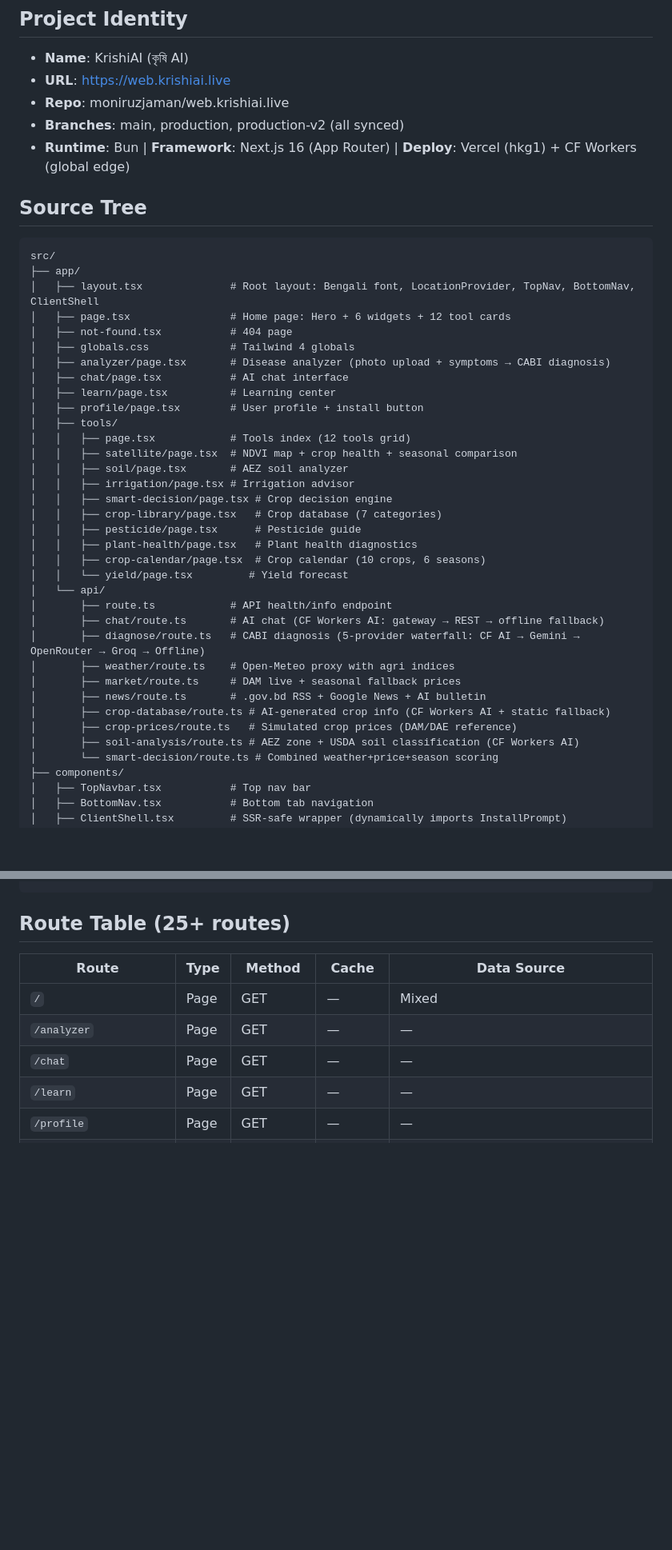
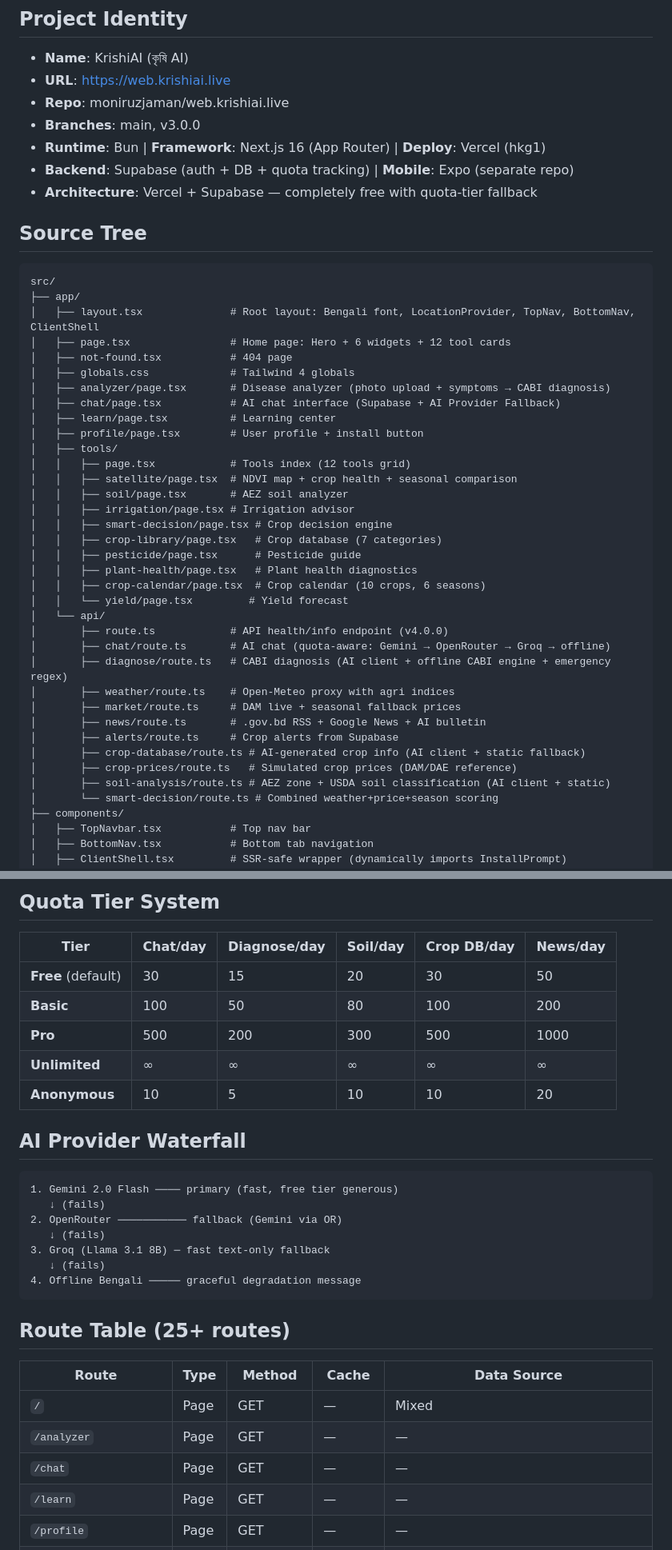
Before and after one commit to moniruzjaman/web.krishiai.live, a Markdown page: .graphify/INDEX.md, 2 parts joined by grey strips. Shown at 80% size. Drawn GitHub-style; blank space fills up the shorter version.

````diff
--- a/.graphify/INDEX.md
+++ b/.graphify/INDEX.md
@@ -4,8 +4,10 @@
 - **Name**: KrishiAI (কৃষি AI)
 - **URL**: https://web.krishiai.live
 - **Repo**: moniruzjaman/web.krishiai.live
-- **Branches**: main, production, production-v2 (all synced)
-- **Runtime**: Bun | **Framework**: Next.js 16 (App Router) | **Deploy**: Vercel (hkg1) + CF Workers (global edge)
+- **Branches**: main, v3.0.0
+- **Runtime**: Bun | **Framework**: Next.js 16 (App Router) | **Deploy**: Vercel (hkg1)
+- **Backend**: Supabase (auth + DB + quota tracking) | **Mobile**: Expo (separate repo)
+- **Architecture**: Vercel + Supabase — completely free with quota-tier fallback
 
 ## Source Tree
 
@@ -17,7 +19,7 @@ src/
 │   ├── not-found.tsx           # 404 page
 │   ├── globals.css             # Tailwind 4 globals
 │   ├── analyzer/page.tsx       # Disease analyzer (photo upload + symptoms → CABI diagnosis)
-│   ├── chat/page.tsx           # AI chat interface
+│   ├── chat/page.tsx           # AI chat interface (Supabase + AI Provider Fallback)
 │   ├── learn/page.tsx          # Learning center
 │   ├── profile/page.tsx        # User profile + install button
 │   ├── tools/
@@ -32,15 +34,16 @@ src/
 │   │   ├── crop-calendar/page.tsx  # Crop calendar (10 crops, 6 seasons)
 │   │   └── yield/page.tsx         # Yield forecast
 │   └── api/
-│       ├── route.ts            # API health/info endpoint
-│       ├── chat/route.ts       # AI chat (CF Workers AI: gateway → REST → offline fallback)
-│       ├── diagnose/route.ts   # CABI diagnosis (5-provider waterfall: CF AI → Gemini → OpenRouter → Groq → Offline)
+│       ├── route.ts            # API health/info endpoint (v4.0.0)
+│       ├── chat/route.ts       # AI chat (quota-aware: Gemini → OpenRouter → Groq → offline)
+│       ├── diagnose/route.ts   # CABI diagnosis (AI client + offline CABI engine + emergency regex)
 │       ├── weather/route.ts    # Open-Meteo proxy with agri indices
 │       ├── market/route.ts     # DAM live + seasonal fallback prices
 │       ├── news/route.ts       # .gov.bd RSS + Google News + AI bulletin
-│       ├── crop-database/route.ts # AI-generated crop info (CF Workers AI + static fallback)
+│       ├── alerts/route.ts     # Crop alerts from Supabase
+│       ├── crop-database/route.ts # AI-generated crop info (AI client + static fallback)
 │       ├── crop-prices/route.ts   # Simulated crop prices (DAM/DAE reference)
-│       ├── soil-analysis/route.ts # AEZ zone + USDA soil classification (CF Workers AI)
+│       ├── soil-analysis/route.ts # AEZ zone + USDA soil classification (AI client + static)
 │       └── smart-decision/route.ts # Combined weather+price+season scoring
 ├── components/
 │   ├── TopNavbar.tsx           # Top nav bar
@@ -93,3 +136,23 @@ Config files:
+## Quota Tier System
+
+| Tier | Chat/day | Diagnose/day | Soil/day | Crop DB/day | News/day |
+|------|----------|-------------|----------|-------------|----------|
+| **Free** (default) | 30 | 15 | 20 | 30 | 50 |
+| **Basic** | 100 | 50 | 80 | 100 | 200 |
+| **Pro** | 500 | 200 | 300 | 500 | 1000 |
+| **Unlimited** | ∞ | ∞ | ∞ | ∞ | ∞ |
+| **Anonymous** | 10 | 5 | 10 | 10 | 20 |
+
+## AI Provider Waterfall
+
+```
+1. Gemini 2.0 Flash ──── primary (fast, free tier generous)
+   ↓ (fails)
+2. OpenRouter ─────────── fallback (Gemini via OR)
+   ↓ (fails)
+3. Groq (Llama 3.1 8B) ─ fast text-only fallback
+   ↓ (fails)
+4. Offline Bengali ───── graceful degradation message
 ```
 
 ## Route Table (25+ routes)
````
Also changed, not shown: other parts of .graphify/INDEX.md (+66 -24 lines).
